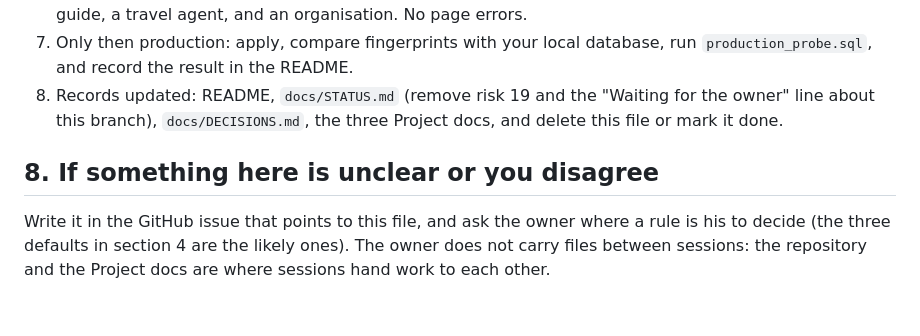
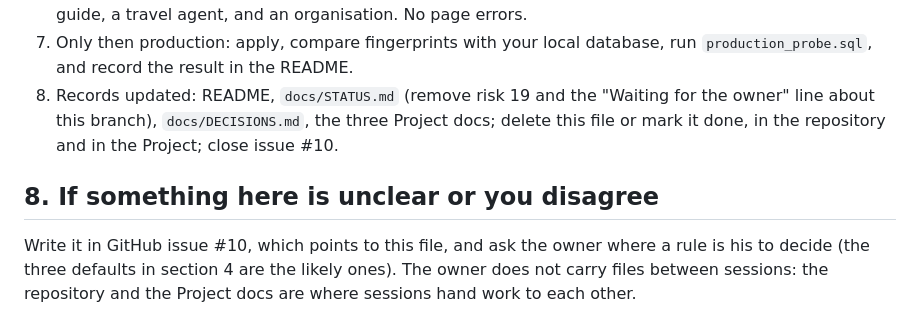
Before and after one commit to Danielg972/eit-vendors, a Markdown page: docs/HANDOFF_guide-for-clients.md, the part around the change. Drawn GitHub-style.

Commit message:
Hand-off: point to issue #10
Co-Authored-By: Claude Opus 5.5 <noreply@anthropic.com>
Claude-Session: https://claude.ai/code/session_01G8Bar5M4zmo4CWqJvaDiXg

```diff
--- a/docs/HANDOFF_guide-for-clients.md
+++ b/docs/HANDOFF_guide-for-clients.md
@@ -109,8 +109,8 @@ Done means all of these:
 5. A database rebuilt from `supabase/schema.sql` matches base plus your migration, function by function.
 6. In a browser, in preview mode, at phone width: as Eretz Israel Tours, a guide on her own page, another guide, a travel agent, and an organisation. No page errors.
 7. Only then production: apply, compare fingerprints with your local database, run `production_probe.sql`, and record the result in the README.
-8. Records updated: README, `docs/STATUS.md` (remove risk 19 and the "Waiting for the owner" line about this branch), `docs/DECISIONS.md`, the three Project docs, and delete this file or mark it done.
+8. Records updated: README, `docs/STATUS.md` (remove risk 19 and the "Waiting for the owner" line about this branch), `docs/DECISIONS.md`, the three Project docs; delete this file or mark it done, in the repository and in the Project; close issue #10.
 
 ## 8. If something here is unclear or you disagree
 
-Write it in the GitHub issue that points to this file, and ask the owner where a rule is his to decide (the three defaults in section 4 are the likely ones). The owner does not carry files between sessions: the repository and the Project docs are where sessions hand work to each other.
+Write it in GitHub issue #10, which points to this file, and ask the owner where a rule is his to decide (the three defaults in section 4 are the likely ones). The owner does not carry files between sessions: the repository and the Project docs are where sessions hand work to each other.
```
Also changed, not shown: docs/STATUS.md (+1 -1 lines).
